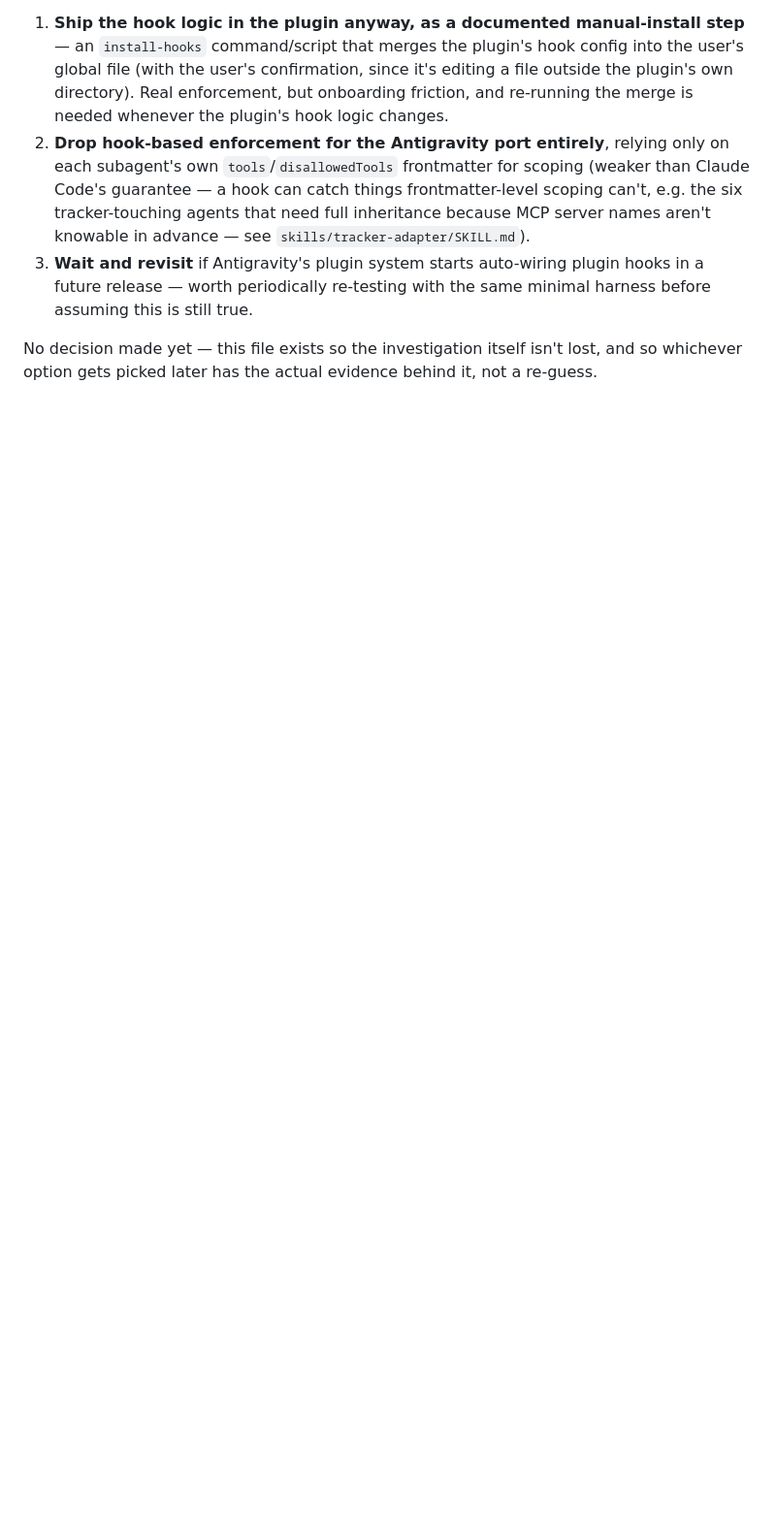
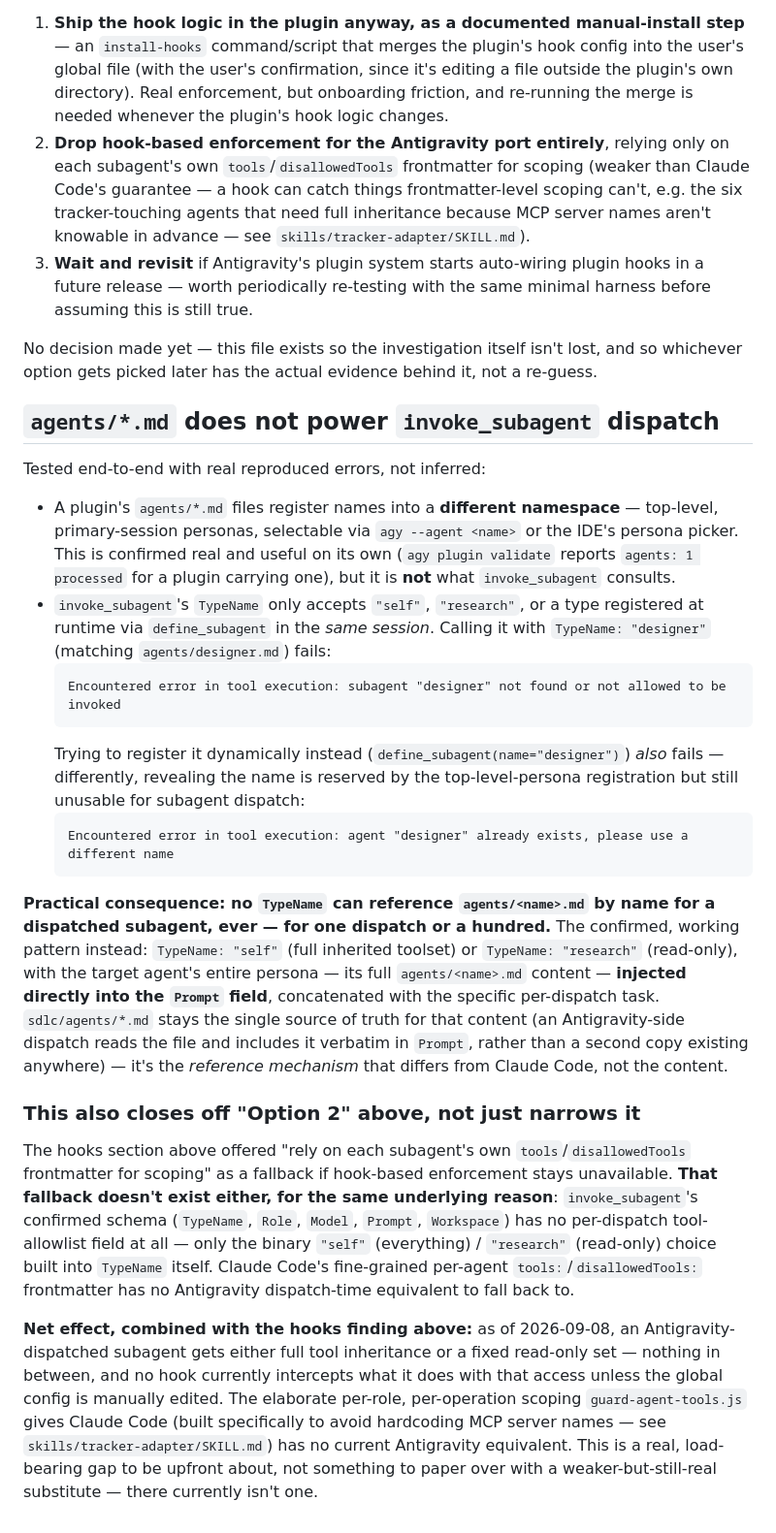
Before and after one commit to rahul-k-r/rkr-plugins, a Markdown page: sdlc/docs/antigravity-port-notes.md, the part around the change. Shown at 97% size. Drawn GitHub-style; blank space fills up the shorter version.

Commit message:
sdlc: document that agents/*.md doesn't power invoke_subagent dispatch
Confirmed with real reproduced errors, not inferred:
- agents/*.md registers top-level/primary-session personas (agy --agent
  <name>), a different namespace from subagent dispatch.
- invoke_subagent's TypeName only accepts "self"/"research"/a runtime
  define_subagent type - TypeName: "designer" fails with "not found or
  not allowed to be invoked"; define_subagent(name="designer") also
  fails, with "already exists" (the name is reserved by the top-level
  registration but still unusable for subagent dispatch).

Working pattern instead: TypeName "self"/"research" with the target
agent's full agents/<name>.md content injected directly into Prompt.
agents/*.md stays the single source of truth either way - it's the
reference mechanism that differs, not the content.

Also closes off the hooks section's "Option 2" fallback (frontmatter
tools/disallowedTools scoping): invoke_subagent's schema has no
per-dispatch tool-allowlist field at all, only the self/research binary.
Combined with hooks not auto-firing, there's currently no Antigravity
equivalent to guard-agent-tools.js's fine-grained scoping - recorded
plainly rather than glossed over.

````diff
--- a/sdlc/docs/antigravity-port-notes.md
+++ b/sdlc/docs/antigravity-port-notes.md
@@ -70,3 +70,51 @@ plugin install can do on its own. Options, not yet decided:
 
 No decision made yet — this file exists so the investigation itself isn't lost, and so whichever
 option gets picked later has the actual evidence behind it, not a re-guess.
+
+## `agents/*.md` does not power `invoke_subagent` dispatch
+
+Tested end-to-end with real reproduced errors, not inferred:
+
+- A plugin's `agents/*.md` files register names into a **different namespace** — top-level,
+  primary-session personas, selectable via `agy --agent <name>` or the IDE's persona picker. This
+  is confirmed real and useful on its own (`agy plugin validate` reports `agents: 1 processed`
+  for a plugin carrying one), but it is **not** what `invoke_subagent` consults.
+- `invoke_subagent`'s `TypeName` only accepts `"self"`, `"research"`, or a type registered at
+  runtime via `define_subagent` in the *same session*. Calling it with `TypeName: "designer"`
+  (matching `agents/designer.md`) fails:
+  ```
+  Encountered error in tool execution: subagent "designer" not found or not allowed to be invoked
+  ```
+  Trying to register it dynamically instead (`define_subagent(name="designer")`) *also* fails —
+  differently, revealing the name is reserved by the top-level-persona registration but still
+  unusable for subagent dispatch:
+  ```
+  Encountered error in tool execution: agent "designer" already exists, please use a different name
+  ```
+
+**Practical consequence: no `TypeName` can reference `agents/<name>.md` by name for a
+dispatched subagent, ever — for one dispatch or a hundred.** The confirmed, working pattern
+instead: `TypeName: "self"` (full inherited toolset) or `TypeName: "research"` (read-only), with
+the target agent's entire persona — its full `agents/<name>.md` content — **injected directly
+into the `Prompt` field**, concatenated with the specific per-dispatch task. `sdlc/agents/*.md`
+stays the single source of truth for that content (an Antigravity-side dispatch reads the file
+and includes it verbatim in `Prompt`, rather than a second copy existing anywhere) — it's the
+*reference mechanism* that differs from Claude Code, not the content.
+
+### This also closes off "Option 2" above, not just narrows it
+
+The hooks section above offered "rely on each subagent's own `tools`/`disallowedTools`
+frontmatter for scoping" as a fallback if hook-based enforcement stays unavailable. **That
+fallback doesn't exist either, for the same underlying reason**: `invoke_subagent`'s confirmed
+schema (`TypeName`, `Role`, `Model`, `Prompt`, `Workspace`) has no per-dispatch tool-allowlist
+field at all — only the binary `"self"` (everything) / `"research"` (read-only) choice built
+into `TypeName` itself. Claude Code's fine-grained per-agent `tools:`/`disallowedTools:`
+frontmatter has no Antigravity dispatch-time equivalent to fall back to.
+
+**Net effect, combined with the hooks finding above:** as of 2026-09-08, an Antigravity-dispatched
+subagent gets either full tool inheritance or a fixed read-only set — nothing in between, and no
+hook currently intercepts what it does with that access unless the global config is manually
+edited. The elaborate per-role, per-operation scoping `guard-agent-tools.js` gives Claude Code
+(built specifically to avoid hardcoding MCP server names — see `skills/tracker-adapter/SKILL.md`)
+has no current Antigravity equivalent. This is a real, load-bearing gap to be upfront about, not
+something to paper over with a weaker-but-still-real substitute — there currently isn't one.
````
